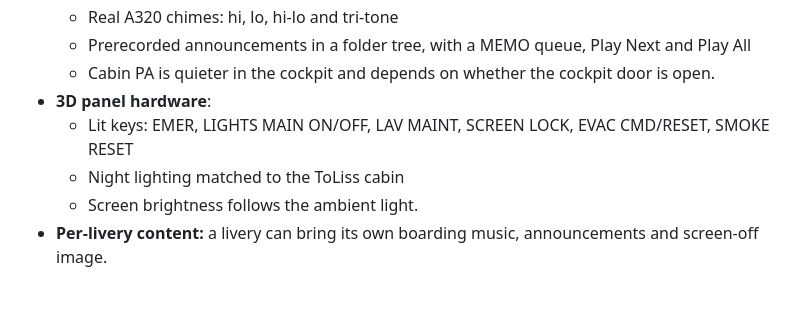
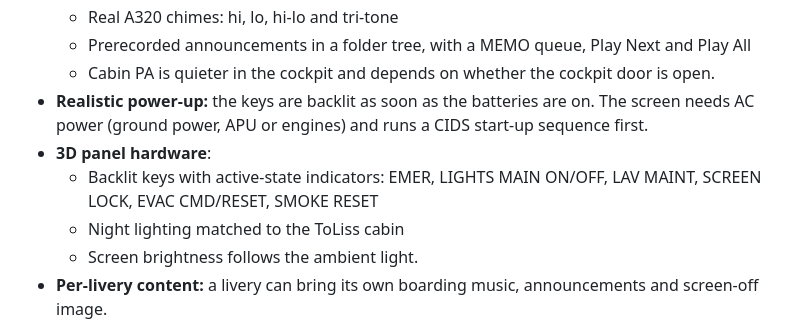
Before and after one commit to pierr3/toliss-fap, a Markdown page: README.md, the part around the change. GitHub-like rendering; blank space fills up the shorter version.

```diff
--- a/README.md
+++ b/README.md
@@ -36,8 +36,9 @@ It sits on the forward-entry wall behind the cockpit. You can click it in 3D or
   - Real A320 chimes: hi, lo, hi-lo and tri-tone
   - Prerecorded announcements in a folder tree, with a MEMO queue, Play Next and Play All
   - Cabin PA is quieter in the cockpit and depends on whether the cockpit door is open.
+- **Realistic power-up:** the keys are backlit as soon as the batteries are on. The screen needs AC power (ground power, APU or engines) and runs a CIDS start-up sequence first.
 - **3D panel hardware**:
-  - Lit keys: EMER, LIGHTS MAIN ON/OFF, LAV MAINT, SCREEN LOCK, EVAC CMD/RESET, SMOKE RESET
+  - Backlit keys with active-state indicators: EMER, LIGHTS MAIN ON/OFF, LAV MAINT, SCREEN LOCK, EVAC CMD/RESET, SMOKE RESET
   - Night lighting matched to the ToLiss cabin
   - Screen brightness follows the ambient light.
 - **Per-livery content:** a livery can bring its own boarding music, announcements and screen-off image.
```
Also changed, not shown: docs/DEVELOPMENT.md (+6 -1 lines), docs/USER_GUIDE.md (+4 -2 lines), obj/fap_hw.png, obj/fap_hw_LIT.png, 5 other files.
